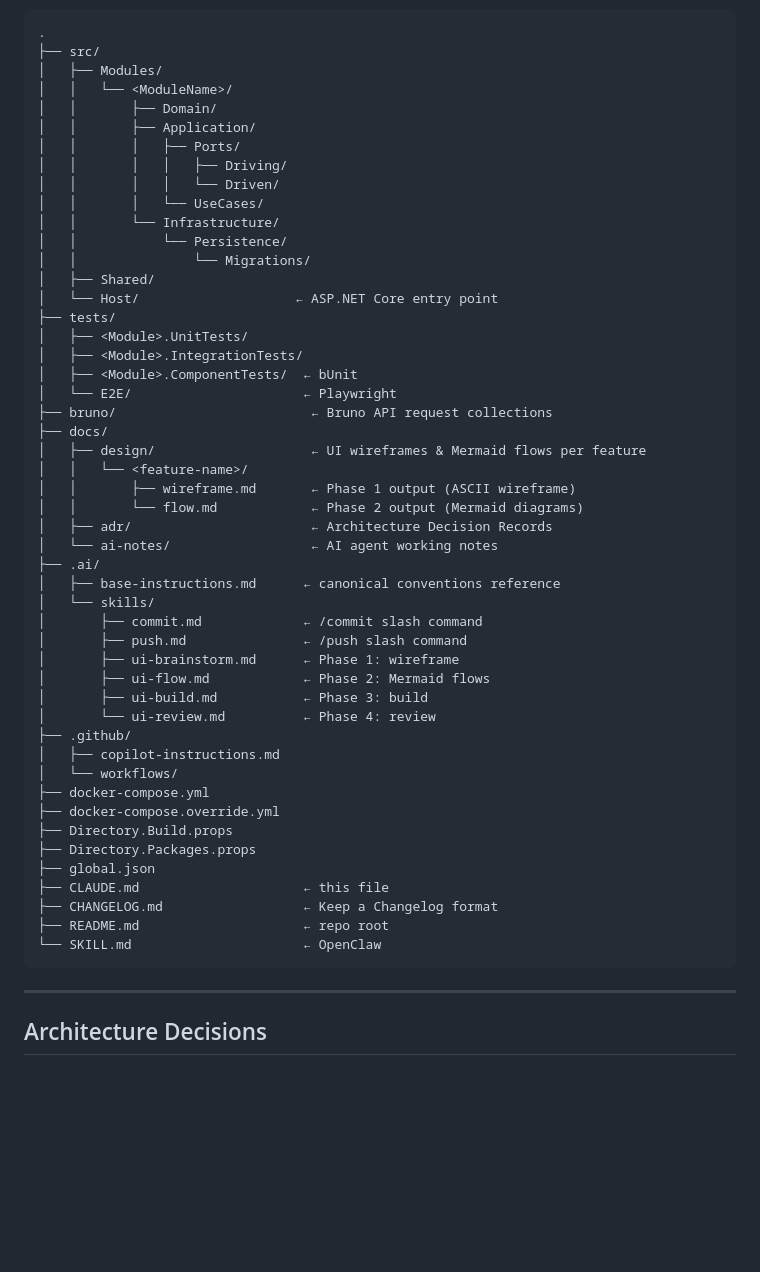
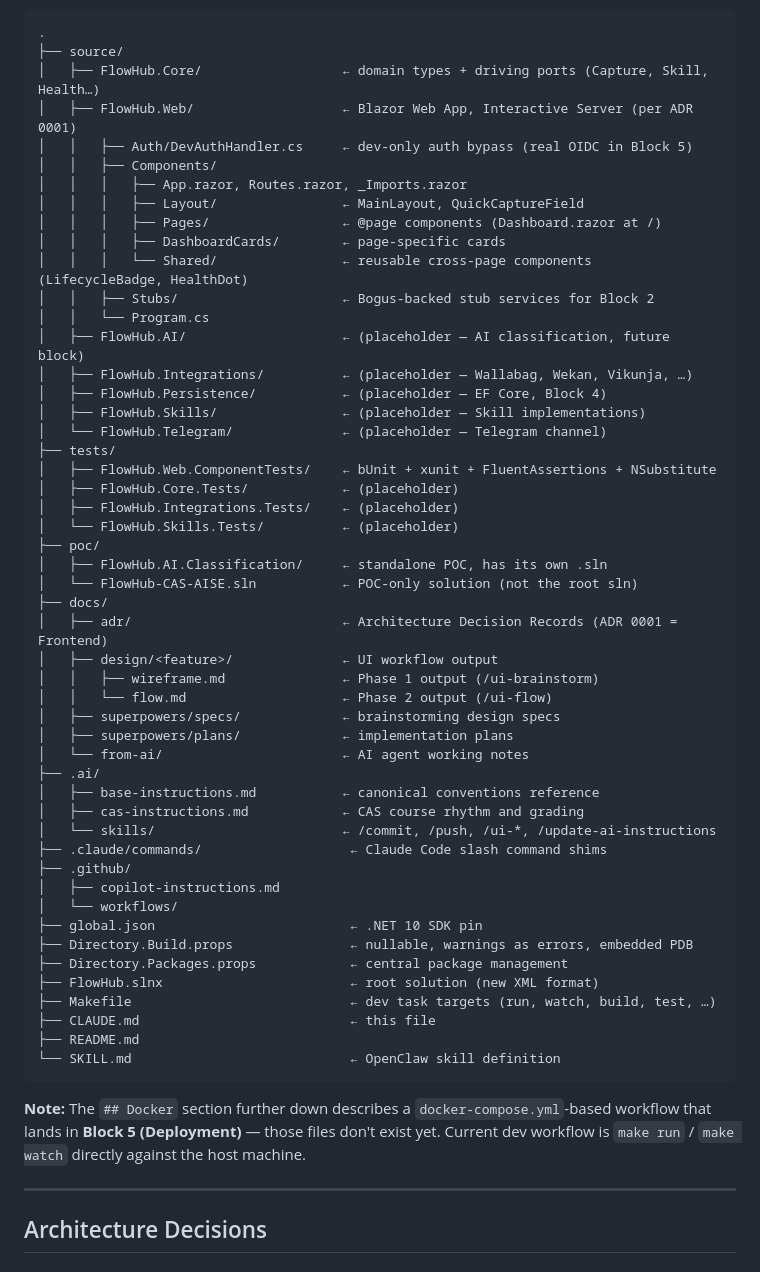
Before and after one commit to freaxnx01/FlowHub-CAS-AISE, a Markdown page: CLAUDE.md, the part around one of its changes. GitHub-like rendering; blank space fills up the shorter version.

````diff
--- a/CLAUDE.md
+++ b/CLAUDE.md
@@ -116,54 +126,57 @@ dotnet list package --outdated
 ```
 .
-├── src/
-│   ├── Modules/
-│   │   └── <ModuleName>/
-│   │       ├── Domain/
-│   │       ├── Application/
-│   │       │   ├── Ports/
-│   │       │   │   ├── Driving/
-│   │       │   │   └── Driven/
-│   │       │   └── UseCases/
-│   │       └── Infrastructure/
-│   │           └── Persistence/
-│   │               └── Migrations/
-│   ├── Shared/
-│   └── Host/                    ← ASP.NET Core entry point
+├── source/
+│   ├── FlowHub.Core/                  ← domain types + driving ports (Capture, Skill, Health…)
+│   ├── FlowHub.Web/                   ← Blazor Web App, Interactive Server (per ADR 0001)
+│   │   ├── Auth/DevAuthHandler.cs     ← dev-only auth bypass (real OIDC in Block 5)
+│   │   ├── Components/
+│   │   │   ├── App.razor, Routes.razor, _Imports.razor
+│   │   │   ├── Layout/                ← MainLayout, QuickCaptureField
+│   │   │   ├── Pages/                 ← @page components (Dashboard.razor at /)
+│   │   │   ├── DashboardCards/        ← page-specific cards
+│   │   │   └── Shared/                ← reusable cross-page components (LifecycleBadge, HealthDot)
+│   │   ├── Stubs/                     ← Bogus-backed stub services for Block 2
+│   │   └── Program.cs
+│   ├── FlowHub.AI/                    ← (placeholder — AI classification, future block)
+│   ├── FlowHub.Integrations/          ← (placeholder — Wallabag, Wekan, Vikunja, …)
+│   ├── FlowHub.Persistence/           ← (placeholder — EF Core, Block 4)
+│   ├── FlowHub.Skills/                ← (placeholder — Skill implementations)
+│   └── FlowHub.Telegram/              ← (placeholder — Telegram channel)
 ├── tests/
-│   ├── <Module>.UnitTests/
-│   ├── <Module>.IntegrationTests/
-│   ├── <Module>.ComponentTests/  ← bUnit
-│   └── E2E/                      ← Playwright
-├── bruno/                         ← Bruno API request collections
+│   ├── FlowHub.Web.ComponentTests/    ← bUnit + xunit + FluentAssertions + NSubstitute
+│   ├── FlowHub.Core.Tests/            ← (placeholder)
+│   ├── FlowHub.Integrations.Tests/    ← (placeholder)
+│   └── FlowHub.Skills.Tests/          ← (placeholder)
+├── poc/
+│   ├── FlowHub.AI.Classification/     ← standalone POC, has its own .sln
+│   └── FlowHub-CAS-AISE.sln           ← POC-only solution (not the root sln)
 ├── docs/
-│   ├── design/                    ← UI wireframes & Mermaid flows per feature
-│   │   └── <feature-name>/
-│   │       ├── wireframe.md       ← Phase 1 output (ASCII wireframe)
-│   │       └── flow.md            ← Phase 2 output (Mermaid diagrams)
-│   ├── adr/                       ← Architecture Decision Records
-│   └── ai-notes/                  ← AI agent working notes
+│   ├── adr/                           ← Architecture Decision Records (ADR 0001 = Frontend)
+│   ├── design/<feature>/              ← UI workflow output
+│   │   ├── wireframe.md               ← Phase 1 output (/ui-brainstorm)
+│   │   └── flow.md                    ← Phase 2 output (/ui-flow)
+│   ├── superpowers/specs/             ← brainstorming design specs
+│   ├── superpowers/plans/             ← implementation plans
+│   └── from-ai/                       ← AI agent working notes
 ├── .ai/
-│   ├── base-instructions.md      ← canonical conventions reference
-│   └── skills/
-│       ├── commit.md             ← /commit slash command
-│       ├── push.md               ← /push slash command
-│       ├── ui-brainstorm.md      ← Phase 1: wireframe
-│       ├── ui-flow.md            ← Phase 2: Mermaid flows
-│       ├── ui-build.md           ← Phase 3: build
-│       └── ui-review.md          ← Phase 4: review
+│   ├── base-instructions.md           ← canonical conventions reference
+│   ├── cas-instructions.md            ← CAS course rhythm and grading
+│   └── skills/                        ← /commit, /push, /ui-*, /update-ai-instructions
+├── .claude/commands/                   ← Claude Code slash command shims
 ├── .github/
 │   ├── copilot-instructions.md
 │   └── workflows/
-├── docker-compose.yml
-├── docker-compose.override.yml
-├── Directory.Build.props
-├── Directory.Packages.props
-├── global.json
-├── CLAUDE.md                     ← this file
-├── CHANGELOG.md                  ← Keep a Changelog format
-├── README.md                     ← repo root
-└── SKILL.md                      ← OpenClaw
+├── global.json                         ← .NET 10 SDK pin
+├── Directory.Build.props               ← nullable, warnings as errors, embedded PDB
+├── Directory.Packages.props            ← central package management
+├── FlowHub.slnx                        ← root solution (new XML format)
+├── Makefile                            ← dev task targets (run, watch, build, test, …)
+├── CLAUDE.md                           ← this file
+├── README.md
+└── SKILL.md                            ← OpenClaw skill definition
 ```
+
+**Note:** The `## Docker` section further down describes a `docker-compose.yml`-based workflow that lands in **Block 5 (Deployment)** — those files don't exist yet. Current dev workflow is `make run` / `make watch` directly against the host machine.
 
 ---
 
````
Also changed, not shown: other parts of CLAUDE.md (+41 -31 lines).
